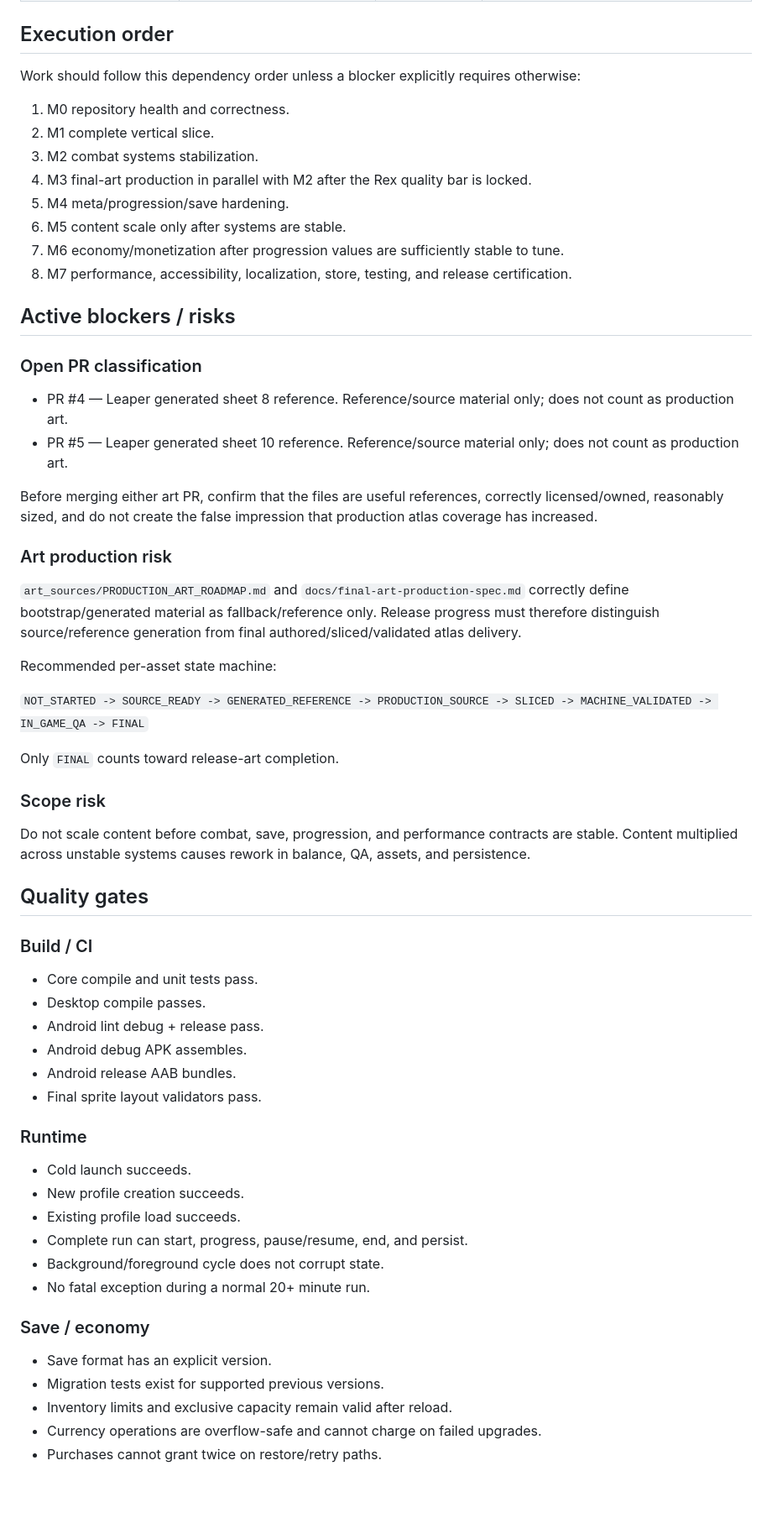
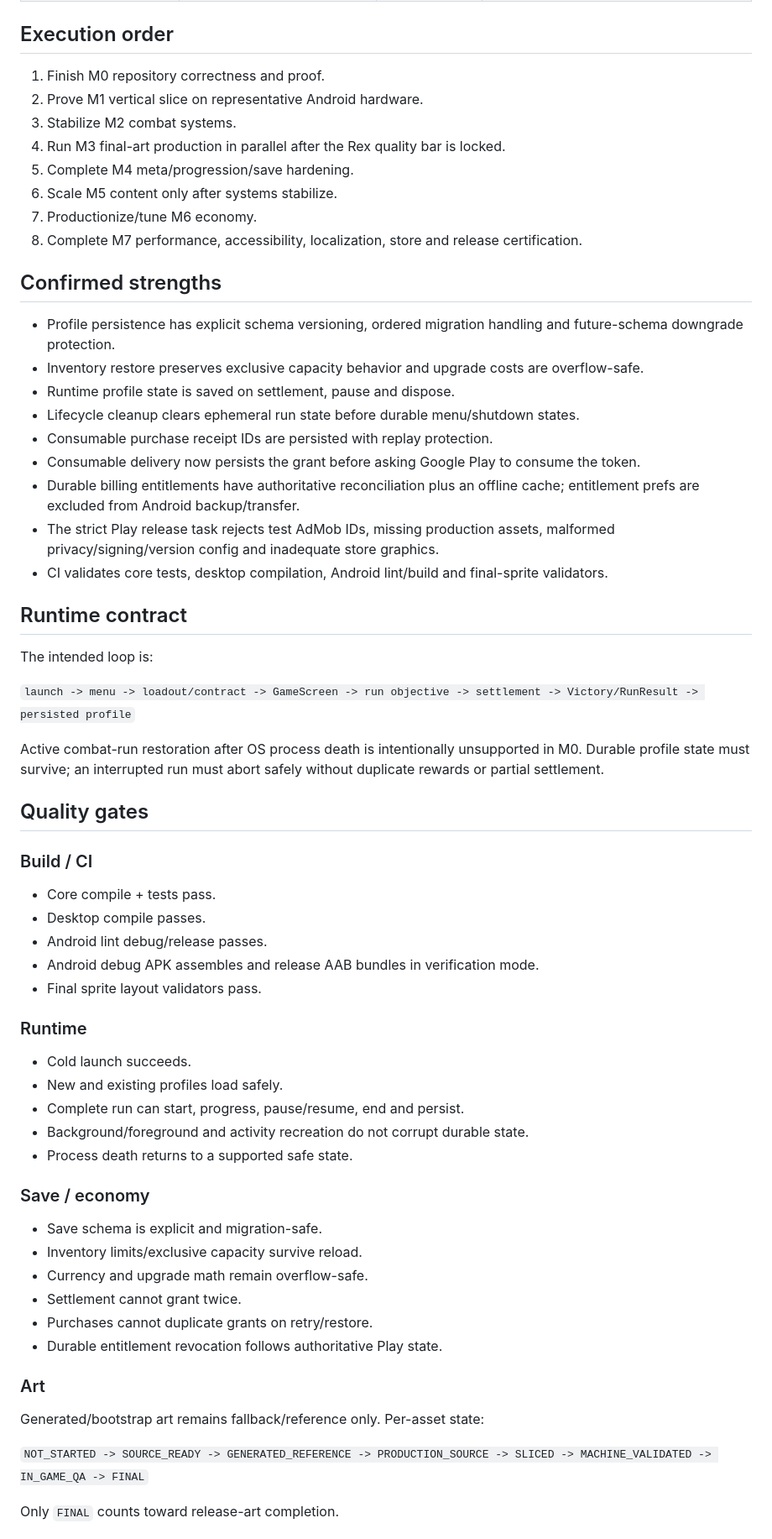
Before and after one commit to dbrckk/deadline-zero, a Markdown page: docs/PRODUCTION_STATUS.md, the part around one of its changes. Shown at 84% size. Rendered like a GitHub page; blank space fills up the shorter version.

Commit message:
Refresh M0 production status
* Refresh M0 production status

* Add P0 regression proof matrix

```diff
--- a/docs/PRODUCTION_STATUS.md
+++ b/docs/PRODUCTION_STATUS.md
@@ -34,65 +42,67 @@ Goal: make `main` a reliable production baseline before adding more scope.
 
 ## Execution order
 
-Work should follow this dependency order unless a blocker explicitly requires otherwise:
+1. Finish M0 repository correctness and proof.
+2. Prove M1 vertical slice on representative Android hardware.
+3. Stabilize M2 combat systems.
+4. Run M3 final-art production in parallel after the Rex quality bar is locked.
+5. Complete M4 meta/progression/save hardening.
+6. Scale M5 content only after systems stabilize.
+7. Productionize/tune M6 economy.
+8. Complete M7 performance, accessibility, localization, store and release certification.
 
-1. M0 repository health and correctness.
-2. M1 complete vertical slice.
-3. M2 combat systems stabilization.
-4. M3 final-art production in parallel with M2 after the Rex quality bar is locked.
-5. M4 meta/progression/save hardening.
-6. M5 content scale only after systems are stable.
-7. M6 economy/monetization after progression values are sufficiently stable to tune.
-8. M7 performance, accessibility, localization, store, testing, and release certification.
+## Confirmed strengths
 
-## Active blockers / risks
+- Profile persistence has explicit schema versioning, ordered migration handling and future-schema downgrade protection.
+- Inventory restore preserves exclusive capacity behavior and upgrade costs are overflow-safe.
+- Runtime profile state is saved on settlement, pause and dispose.
+- Lifecycle cleanup clears ephemeral run state before durable menu/shutdown states.
+- Consumable purchase receipt IDs are persisted with replay protection.
+- Consumable delivery now persists the grant before asking Google Play to consume the token.
+- Durable billing entitlements have authoritative reconciliation plus an offline cache; entitlement prefs are excluded from Android backup/transfer.
+- The strict Play release task rejects test AdMob IDs, missing production assets, malformed privacy/signing/version config and inadequate store graphics.
+- CI validates core tests, desktop compilation, Android lint/build and final-sprite validators.
 
-### Open PR classification
+## Runtime contract
 
-- PR #4 — Leaper generated sheet 8 reference. Reference/source material only; does not count as production art.
-- PR #5 — Leaper generated sheet 10 reference. Reference/source material only; does not count as production art.
+The intended loop is:
 
-Before merging either art PR, confirm that the files are useful references, correctly licensed/owned, reasonably sized, and do not create the false impression that production atlas coverage has increased.
+`launch -> menu -> loadout/contract -> GameScreen -> run objective -> settlement -> Victory/RunResult -> persisted profile`
 
-### Art production risk
+Active combat-run restoration after OS process death is intentionally unsupported in M0. Durable profile state must survive; an interrupted run must abort safely without duplicate rewards or partial settlement.
 
-`art_sources/PRODUCTION_ART_ROADMAP.md` and `docs/final-art-production-spec.md` correctly define bootstrap/generated material as fallback/reference only. Release progress must therefore distinguish source/reference generation from final authored/sliced/validated atlas delivery.
+## Quality gates
 
-Recommended per-asset state machine:
+### Build / CI
+
+- Core compile + tests pass.
+- Desktop compile passes.
+- Android lint debug/release passes.
+- Android debug APK assembles and release AAB bundles in verification mode.
+- Final sprite layout validators pass.
+
+### Runtime
+
+- Cold launch succeeds.
+- New and existing profiles load safely.
+- Complete run can start, progress, pause/resume, end and persist.
+- Background/foreground and activity recreation do not corrupt durable state.
+- Process death returns to a supported safe state.
+
+### Save / economy
+
+- Save schema is explicit and migration-safe.
+- Inventory limits/exclusive capacity survive reload.
+- Currency and upgrade math remain overflow-safe.
+- Settlement cannot grant twice.
+- Purchases cannot duplicate grants on retry/restore.
+- Durable entitlement revocation follows authoritative Play state.
+
+### Art
+
+Generated/bootstrap art remains fallback/reference only. Per-asset state:
 
 `NOT_STARTED -> SOURCE_READY -> GENERATED_REFERENCE -> PRODUCTION_SOURCE -> SLICED -> MACHINE_VALIDATED -> IN_GAME_QA -> FINAL`
 
 Only `FINAL` counts toward release-art completion.
 
-### Scope risk
-
-Do not scale content before combat, save, progression, and performance contracts are stable. Content multiplied across unstable systems causes rework in balance, QA, assets, and persistence.
-
-## Quality gates
-
-### Build / CI
-
-- Core compile and unit tests pass.
-- Desktop compile passes.
-- Android lint debug + release pass.
-- Android debug APK assembles.
-- Android release AAB bundles.
-- Final sprite layout validators pass.
-
-### Runtime
-
-- Cold launch succeeds.
-- New profile creation succeeds.
-- Existing profile load succeeds.
-- Complete run can start, progress, pause/resume, end, and persist.
-- Background/foreground cycle does not corrupt state.
-- No fatal exception during a normal 20+ minute run.
-
-### Save / economy
-
-- Save format has an explicit version.
-- Migration tests exist for supported previous versions.
-- Inventory limits and exclusive capacity remain valid after reload.
-- Currency operations are overflow-safe and cannot charge on failed upgrades.
-- Purchases cannot grant twice on restore/retry paths.
-
```
Also changed, not shown: other parts of docs/PRODUCTION_STATUS.md (+23 -125 lines), docs/P0_REGRESSION_MATRIX.md (added, +26 -0 lines).
